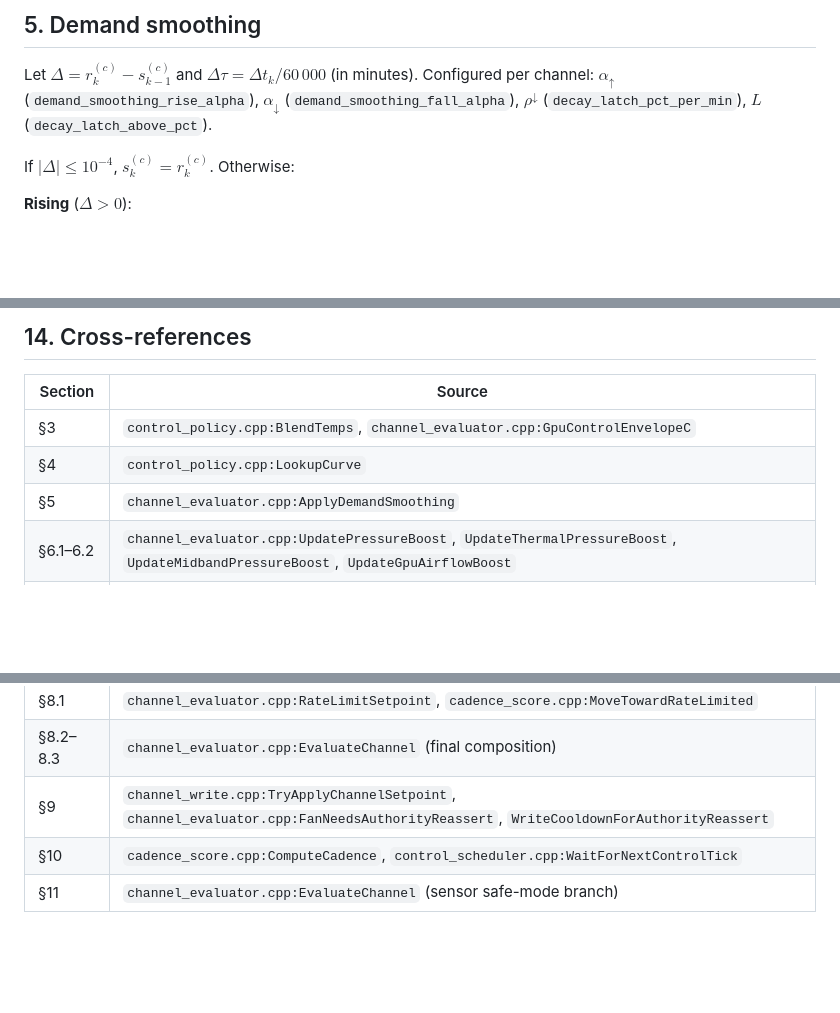
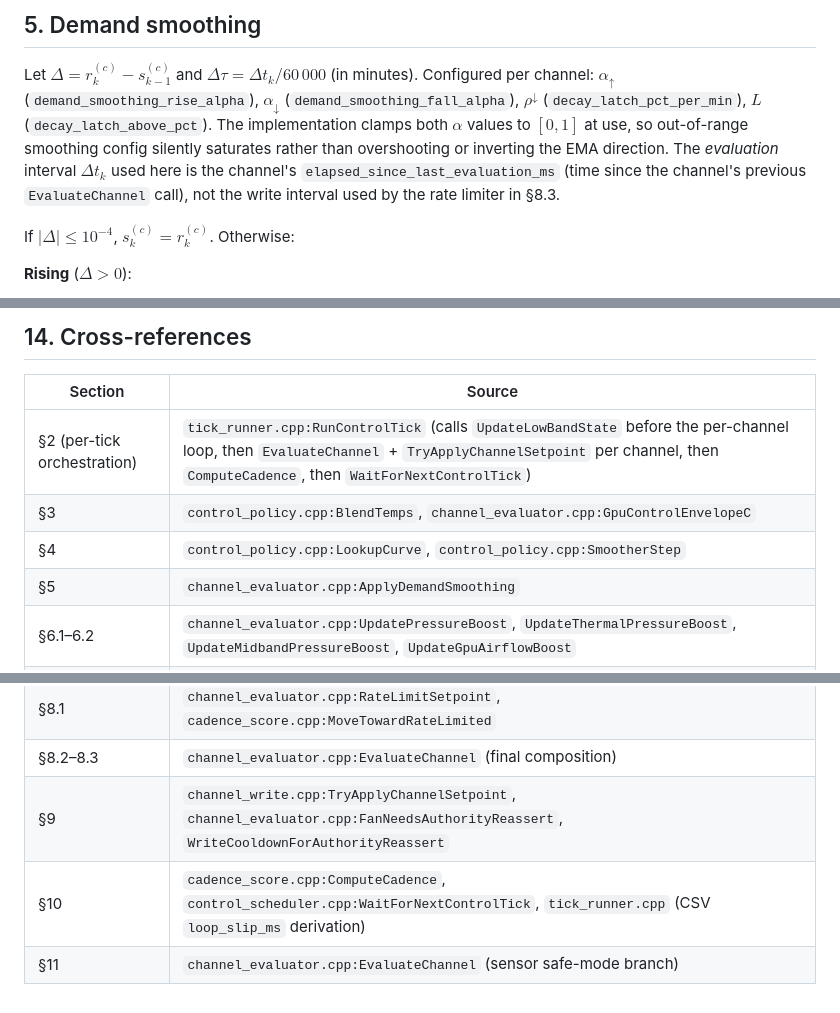
Before and after one commit to espensev/SVG-MB-Control, a Markdown page: docs/CONTROL_PIPELINE_MATH.md, 3 parts joined by grey strips. Rendered like a GitHub page; blank space fills up the shorter version.

```diff
--- a/docs/CONTROL_PIPELINE_MATH.md
+++ b/docs/CONTROL_PIPELINE_MATH.md
@@ -214,7 +218,13 @@ $\Delta\tau = \Delta t_k / 60\,000$ (in minutes). Configured per channel:
 $\alpha_{\uparrow}$ (`demand_smoothing_rise_alpha`),
 $\alpha_{\downarrow}$ (`demand_smoothing_fall_alpha`),
 $\rho^{\downarrow}$ (`decay_latch_pct_per_min`),
-$L$ (`decay_latch_above_pct`).
+$L$ (`decay_latch_above_pct`). The implementation clamps both $\alpha$
+values to $[0, 1]$ at use, so out-of-range smoothing config silently
+saturates rather than overshooting or inverting the EMA direction. The
+*evaluation* interval $\Delta t_k$ used here is the channel's
+`elapsed_since_last_evaluation_ms` (time since the channel's previous
+`EvaluateChannel` call), not the write interval used by the rate limiter
+in §8.3.
 
 If $|\Delta| \le 10^{-4}$, $s^{(c)}_k = r^{(c)}_k$. Otherwise:
 
@@ -716,8 +762,9 @@ changes enough that these checks are incomplete.
 
 | Section | Source |
 |---|---|
+| §2 (per-tick orchestration) | `tick_runner.cpp:RunControlTick` (calls `UpdateLowBandState` before the per-channel loop, then `EvaluateChannel` + `TryApplyChannelSetpoint` per channel, then `ComputeCadence`, then `WaitForNextControlTick`) |
 | §3   | `control_policy.cpp:BlendTemps`, `channel_evaluator.cpp:GpuControlEnvelopeC` |
-| §4   | `control_policy.cpp:LookupCurve` |
+| §4   | `control_policy.cpp:LookupCurve`, `control_policy.cpp:SmootherStep` |
 | §5   | `channel_evaluator.cpp:ApplyDemandSmoothing` |
 | §6.1–6.2 | `channel_evaluator.cpp:UpdatePressureBoost`, `UpdateThermalPressureBoost`, `UpdateMidbandPressureBoost`, `UpdateGpuAirflowBoost` |
 | §6.3 | `channel_evaluator.cpp:UpdateCpuLowSoakBoost` |
@@ -725,5 +772,5 @@ changes enough that these checks are incomplete.
 | §8.1 | `channel_evaluator.cpp:RateLimitSetpoint`, `cadence_score.cpp:MoveTowardRateLimited` |
 | §8.2–8.3 | `channel_evaluator.cpp:EvaluateChannel` (final composition) |
 | §9   | `channel_write.cpp:TryApplyChannelSetpoint`, `channel_evaluator.cpp:FanNeedsAuthorityReassert`, `WriteCooldownForAuthorityReassert` |
-| §10  | `cadence_score.cpp:ComputeCadence`, `control_scheduler.cpp:WaitForNextControlTick` |
+| §10  | `cadence_score.cpp:ComputeCadence`, `control_scheduler.cpp:WaitForNextControlTick`, `tick_runner.cpp` (CSV `loop_slip_ms` derivation) |
 | §11  | `channel_evaluator.cpp:EvaluateChannel` (sensor safe-mode branch) |
```
Also changed, not shown: other parts of docs/CONTROL_PIPELINE_MATH.md (+47 -7 lines), docs/response-evaluation-tuning-plan.md (+185 -185 lines).
